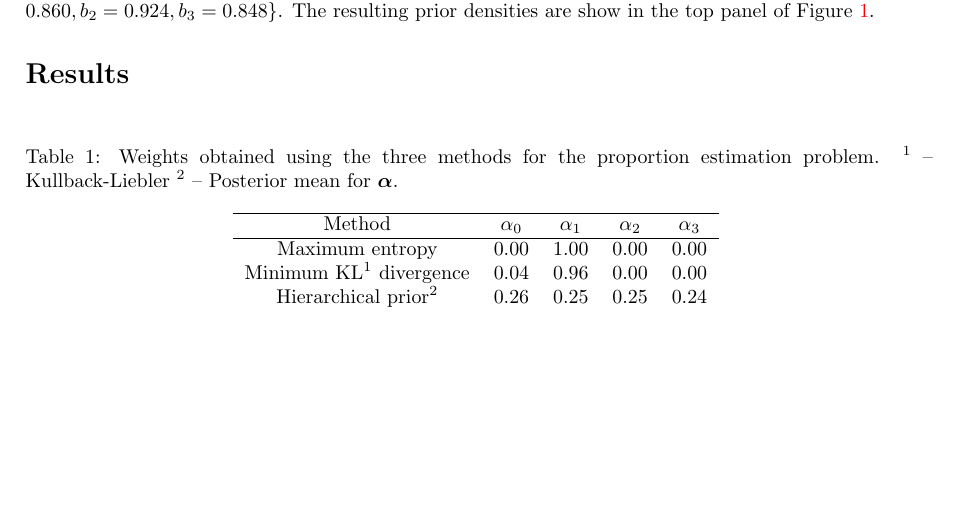
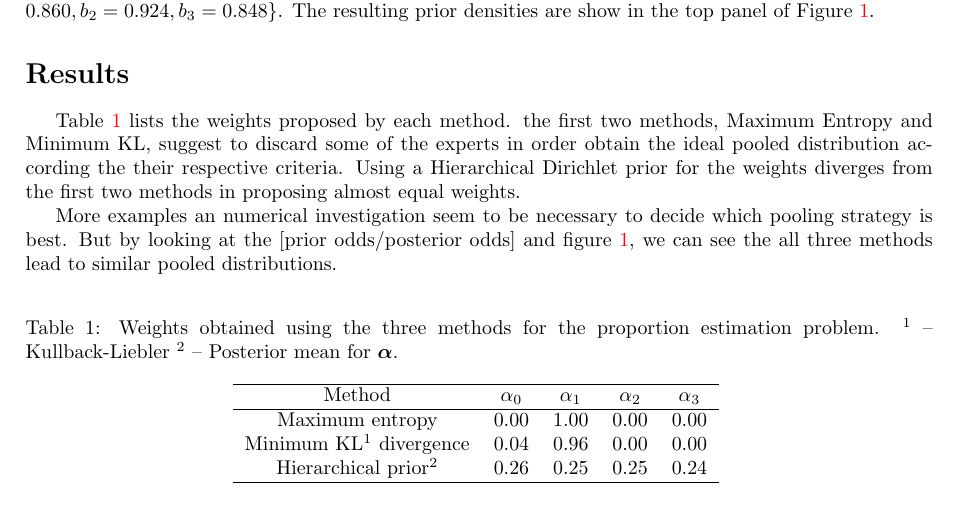
Before and after one commit to maxbiostat/opinion_pooling, a LaTeX paper (WSC2015/Carvalho_etal_WSC2015.tex): part of page 4 of 6, cut so that both start at the same text, the shorter picture padded with empty space. Compiled offline with pdfLaTeX.

Commit message:
added some initial bullshit for results

```diff
--- a/WSC2015/Carvalho_etal_WSC2015.tex
+++ b/WSC2015/Carvalho_etal_WSC2015.tex
@@ -218,6 +218,16 @@ The resulting prior densities are show in the top panel of Figure~\ref{fig:prior
 
 \section*{Results}
 %%%%%%%%%%%%%%%%%%%%%%
+Table \ref{tab:alphasBeta} lists the weights proposed by each method. the first
+two methods, Maximum Entropy and Minimum KL, suggest to discard some of the
+experts in order obtain the ideal pooled distribution according the their
+respective criteria. Using a Hierarchical Dirichlet prior for the weights
+diverges from the first two methods in proposing almost equal weights.
+
+More examples an numerical investigation seem to be necessary to decide which
+pooling strategy is best. But by looking at the [prior odds/posterior odds] and
+figure \ref{fig:priors_posteriors_beta}, we can see the all three methods lead
+to similar pooled distributions.
 \begin{table}[ht]
 \caption{Weights obtained using the three methods for the proportion estimation problem. $^1$ -- Kullback-Liebler $^2$ -- Posterior mean for $\boldsymbol\alpha$.\\ }
 \centering
```
